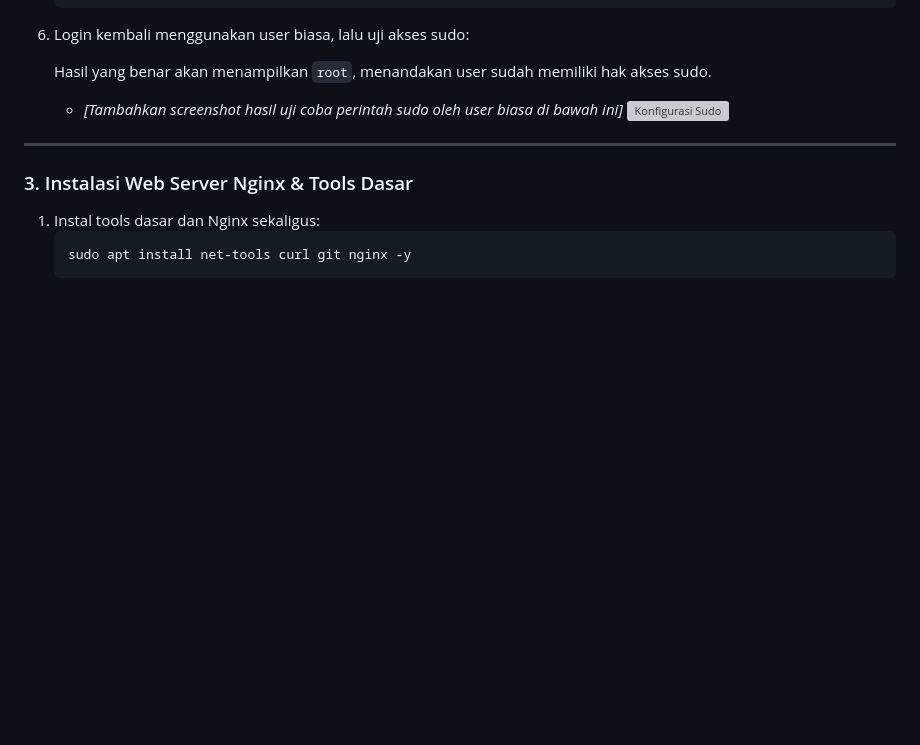
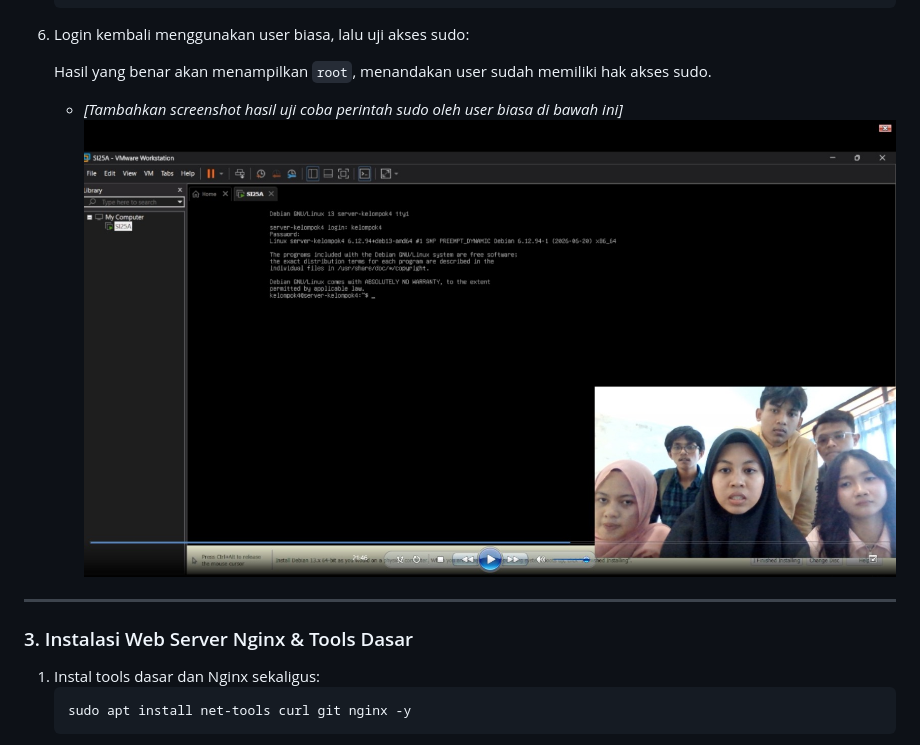
Before and after one commit to adfarhan/sistem-operasi-si25-kelompok4, a Markdown page: README.md, the part around the change. Rendered like a GitHub page; blank space fills up the shorter version; grey boxes are pictures that could not be loaded.

```diff
--- a/README.md
+++ b/README.md
@@ -108,7 +108,7 @@ Tugas Instalasi Debian 13 Headless - Kelompok 4
 
    Hasil yang benar akan menampilkan `root`, menandakan user sudah memiliki hak akses sudo.
    * *[Tambahkan screenshot hasil uji coba perintah sudo oleh user biasa di bawah ini]*
-     ![Konfigurasi Sudo](images/02-sudo-config.png)
+     ![Konfigurasi Sudo](images/02-debian-login.png)
 
 ---
 
```
